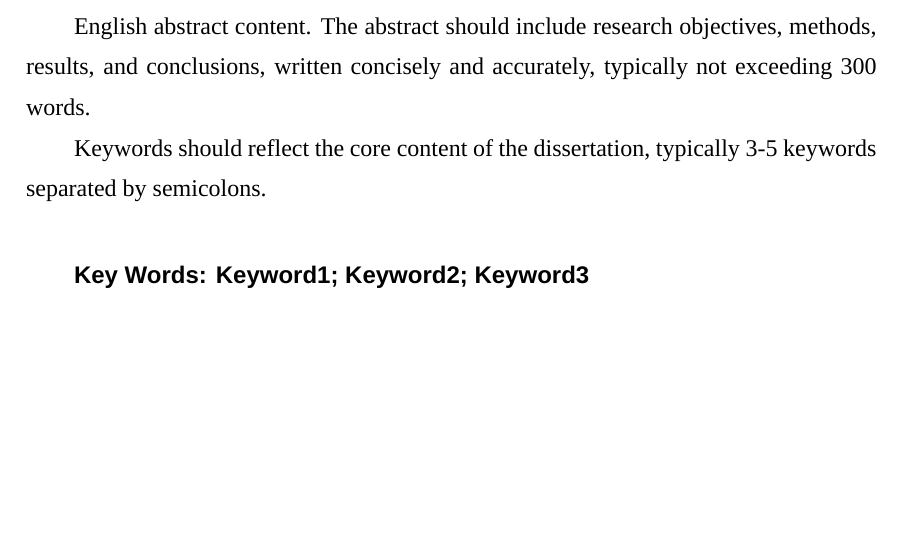
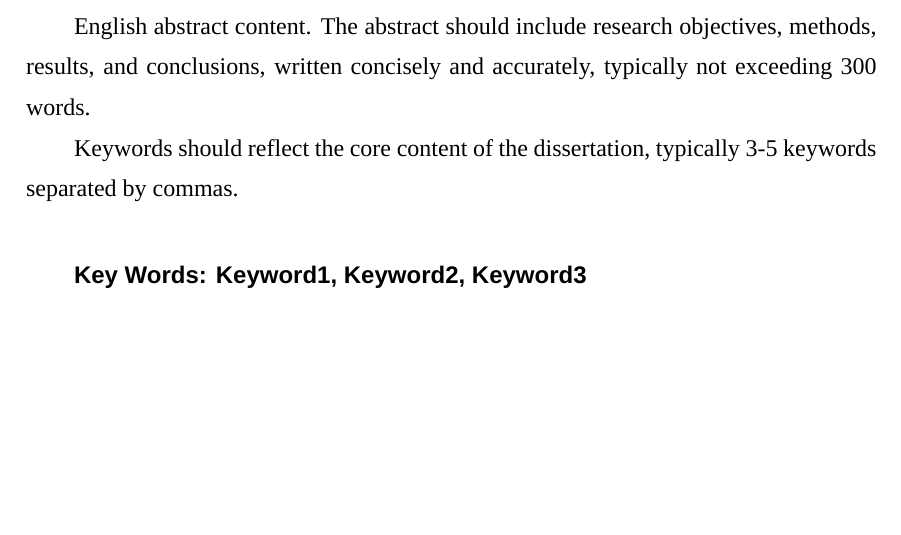
Before and after one commit to yuruofeng/nudt_thesis_template, a LaTeX thesis (thesis.tex, which reads chapters/abstract.tex): part of page 15 of 37, cut so that both start at the same text. Compiled offline with XeLaTeX; a missing font is replaced by an installed copy or a similar font.

Commit message:
Fix keywords separator: semicolon for Chinese, comma for English

```diff
--- a/chapters/abstract.tex
+++ b/chapters/abstract.tex
@@ -8,6 +8,6 @@
 \begin{eabstract}
 English abstract content. The abstract should include research objectives, methods, results, and conclusions, written concisely and accurately, typically not exceeding 300 words.
 
-Keywords should reflect the core content of the dissertation, typically 3-5 keywords separated by semicolons.
+Keywords should reflect the core content of the dissertation, typically 3-5 keywords separated by commas.
 \end{eabstract}
-\ekeywords{Keyword1; Keyword2; Keyword3}
+\ekeywords{Keyword1, Keyword2, Keyword3}
```
